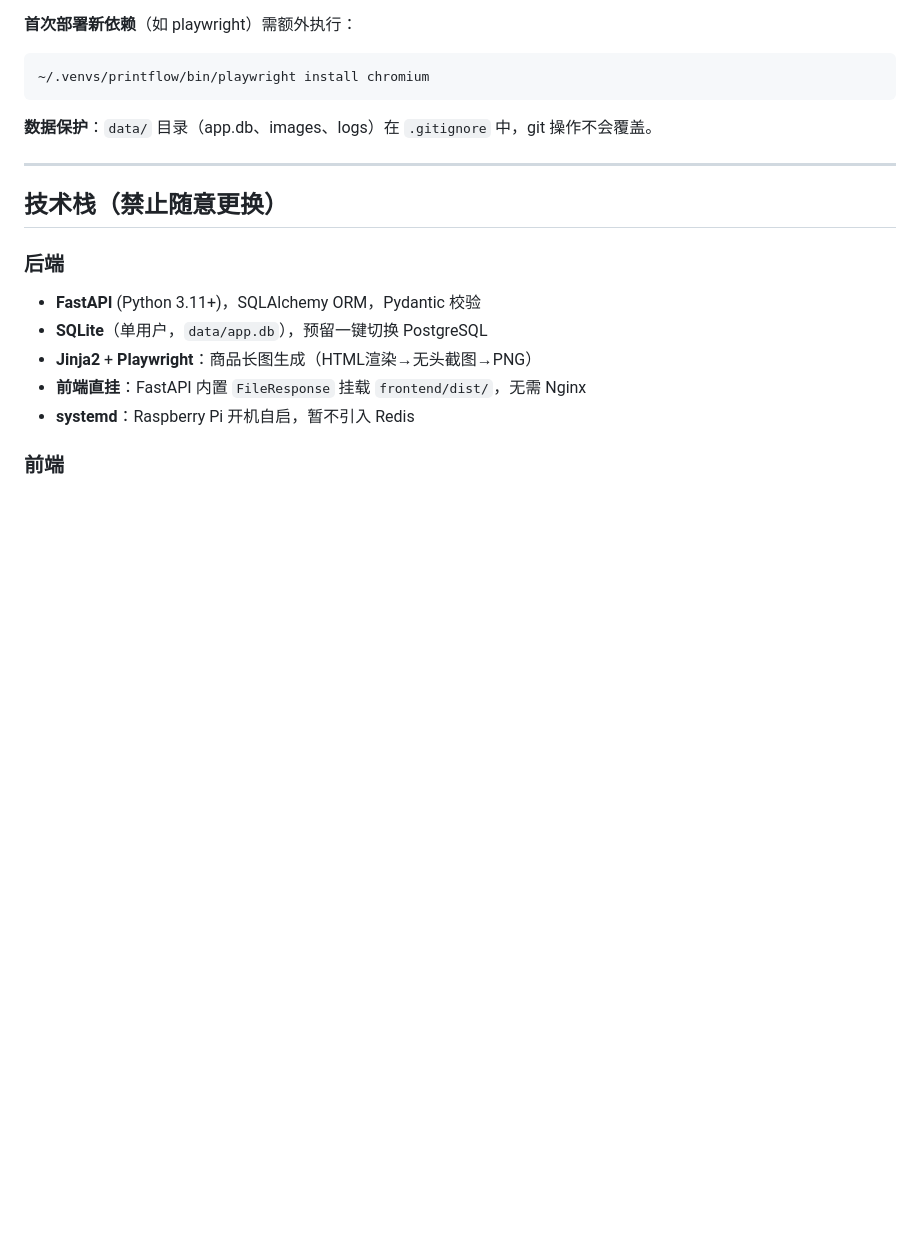
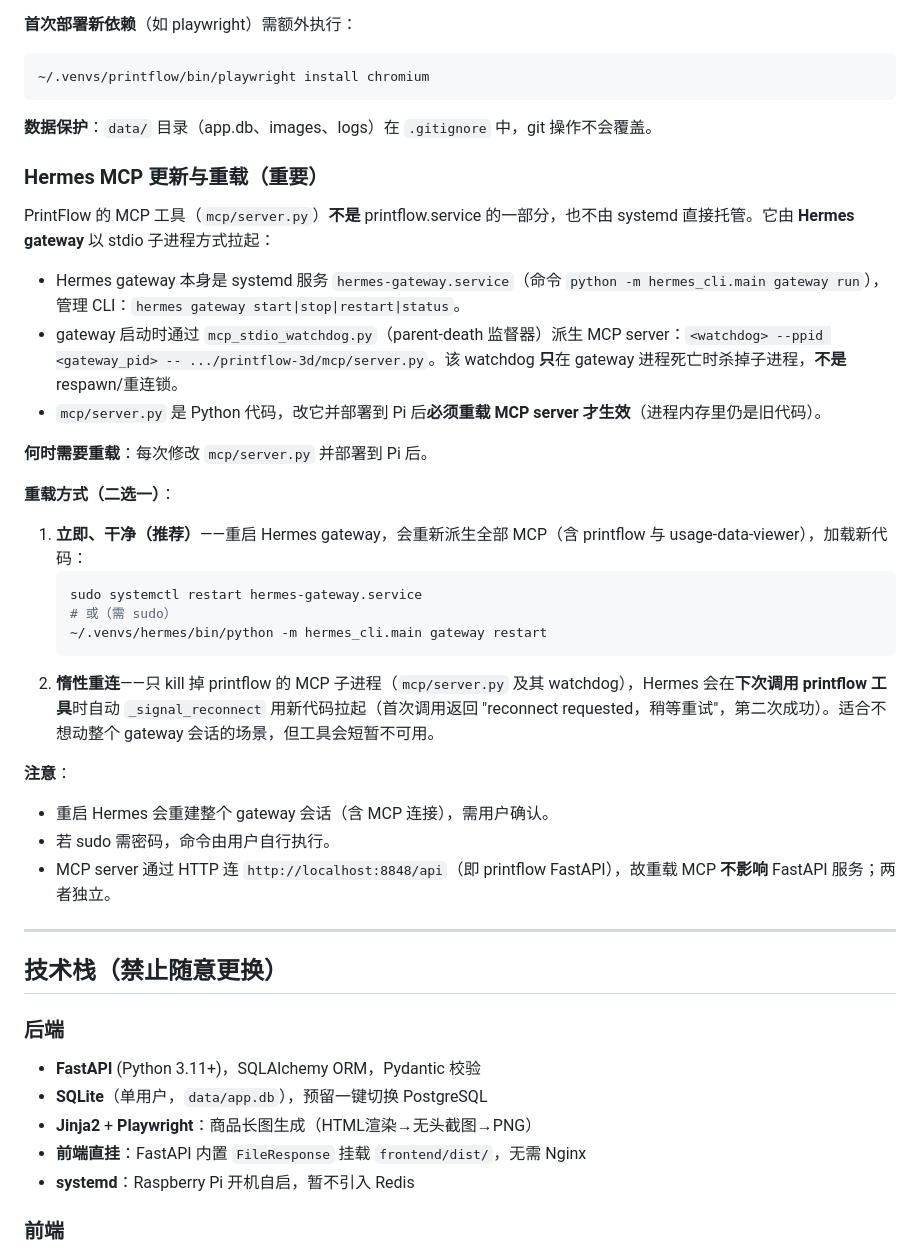
Before and after one commit to ZhaoHaosen1997/printflow-3d, a Markdown page: AGENTS.md, the part around the change. GitHub-like rendering; blank space fills up the shorter version.

Commit message:
docs: 记录 Hermes MCP 更新与重载流程
- MCP(mcp/server.py)由 Hermes gateway 以 stdio 子进程拉起, 非 systemd 直管

- 重载方式: 重启 hermes-gateway.service(立即) 或 kill MCP 子进程(惰性重连)

- 说明 MCP 走 localhost:8848/api, 重载不影响 FastAPI

````diff
--- a/AGENTS.md
+++ b/AGENTS.md
@@ -31,6 +31,30 @@ Pi 上项目目录已初始化为 git 仓库，remote `origin` 指向本地 forg
 ```
 
 **数据保护**：`data/` 目录（app.db、images、logs）在 `.gitignore` 中，git 操作不会覆盖。
+
+### Hermes MCP 更新与重载（重要）
+
+PrintFlow 的 MCP 工具（`mcp/server.py`）**不是** printflow.service 的一部分，也不由 systemd 直接托管。它由 **Hermes gateway** 以 stdio 子进程方式拉起：
+
+- Hermes gateway 本身是 systemd 服务 `hermes-gateway.service`（命令 `python -m hermes_cli.main gateway run`），管理 CLI：`hermes gateway start|stop|restart|status`。
+- gateway 启动时通过 `mcp_stdio_watchdog.py`（parent-death 监督器）派生 MCP server：`<watchdog> --ppid <gateway_pid> -- .../printflow-3d/mcp/server.py`。该 watchdog **只**在 gateway 进程死亡时杀掉子进程，**不是** respawn/重连锁。
+- `mcp/server.py` 是 Python 代码，改它并部署到 Pi 后**必须重载 MCP server 才生效**（进程内存里仍是旧代码）。
+
+**何时需要重载**：每次修改 `mcp/server.py` 并部署到 Pi 后。
+
+**重载方式（二选一）**：
+1. **立即、干净（推荐）**——重启 Hermes gateway，会重新派生全部 MCP（含 printflow 与 usage-data-viewer），加载新代码：
+   ```bash
+   sudo systemctl restart hermes-gateway.service
+   # 或（需 sudo）
+   ~/.venvs/hermes/bin/python -m hermes_cli.main gateway restart
+   ```
+2. **惰性重连**——只 kill 掉 printflow 的 MCP 子进程（`mcp/server.py` 及其 watchdog），Hermes 会在**下次调用 printflow 工具**时自动 `_signal_reconnect` 用新代码拉起（首次调用返回 "reconnect requested，稍等重试"，第二次成功）。适合不想动整个 gateway 会话的场景，但工具会短暂不可用。
+
+**注意**：
+- 重启 Hermes 会重建整个 gateway 会话（含 MCP 连接），需用户确认。
+- 若 sudo 需密码，命令由用户自行执行。
+- MCP server 通过 HTTP 连 `http://localhost:8848/api`（即 printflow FastAPI），故重载 MCP **不影响** FastAPI 服务；两者独立。
 
 ---
 
````
